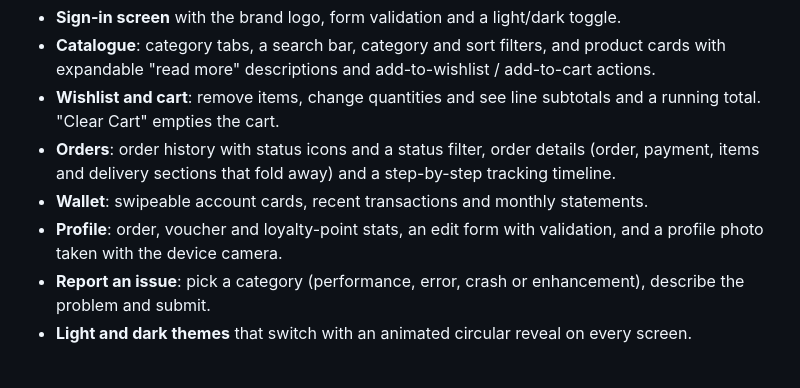
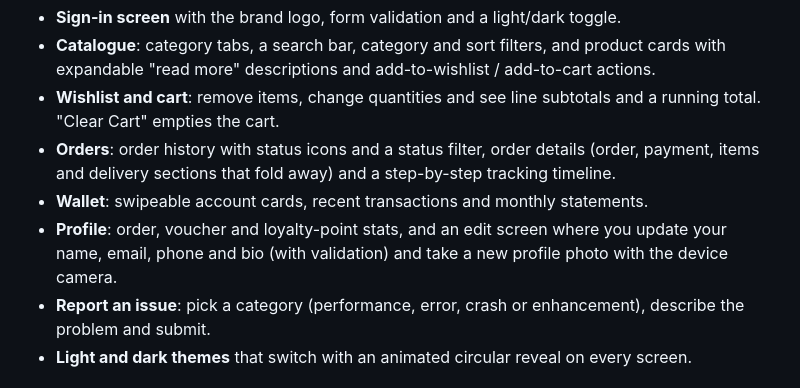
Before and after one commit to MASTA-CYA/infinitythreadz.ui, a Markdown page: README.md, the part around one of its changes. GitHub-like rendering.

Commit message:
Profile Feature Additions

```diff
--- a/README.md
+++ b/README.md
@@ -60,7 +65,7 @@ The app is a **front-end showcase**. It runs on sample data with no backend, so
 - **Wishlist and cart**: remove items, change quantities and see line subtotals and a running total. "Clear Cart" empties the cart.
 - **Orders**: order history with status icons and a status filter, order details (order, payment, items and delivery sections that fold away) and a step-by-step tracking timeline.
 - **Wallet**: swipeable account cards, recent transactions and monthly statements.
-- **Profile**: order, voucher and loyalty-point stats, an edit form with validation, and a profile photo taken with the device camera.
+- **Profile**: order, voucher and loyalty-point stats, and an edit screen where you update your name, email, phone and bio (with validation) and take a new profile photo with the device camera.
 - **Report an issue**: pick a category (performance, error, crash or enhancement), describe the problem and submit.
 - **Light and dark themes** that switch with an animated circular reveal on every screen.
 
```
Also changed, not shown: other parts of README.md (+6 -1 lines).
